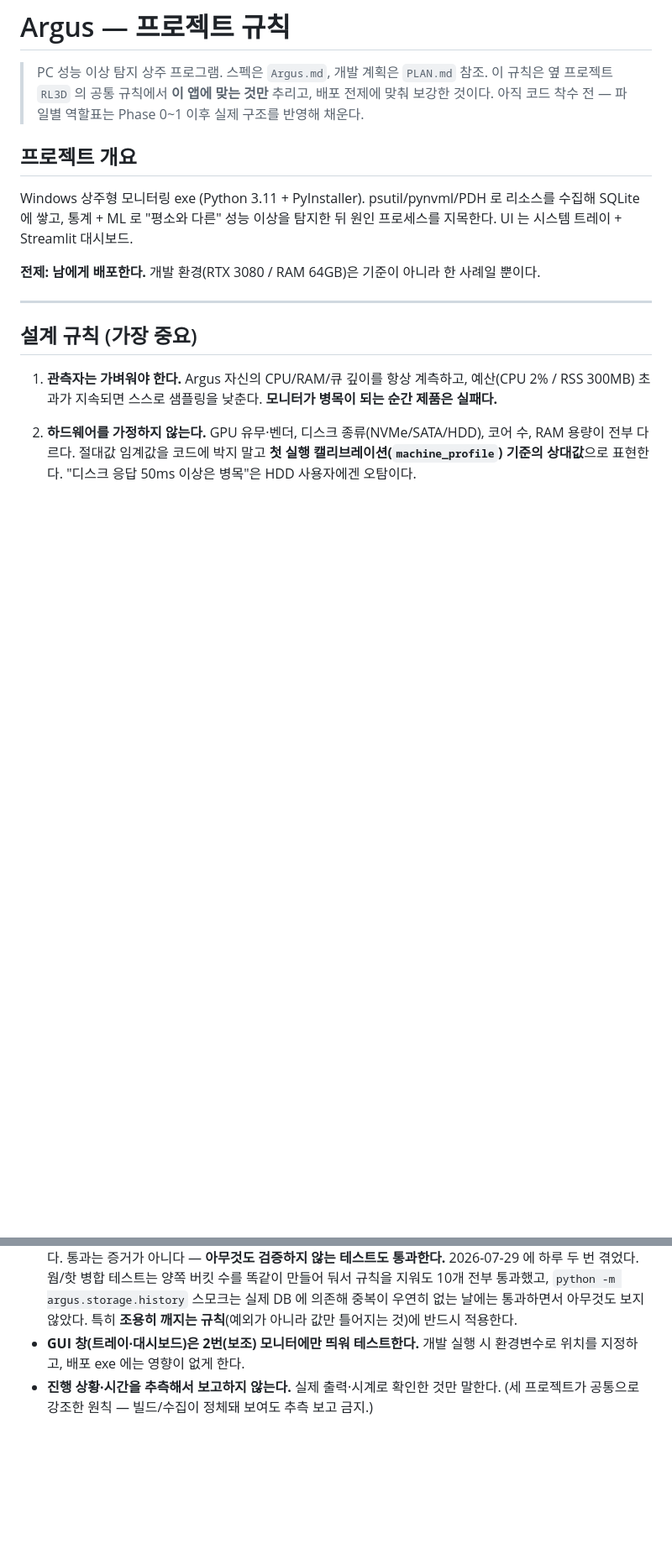
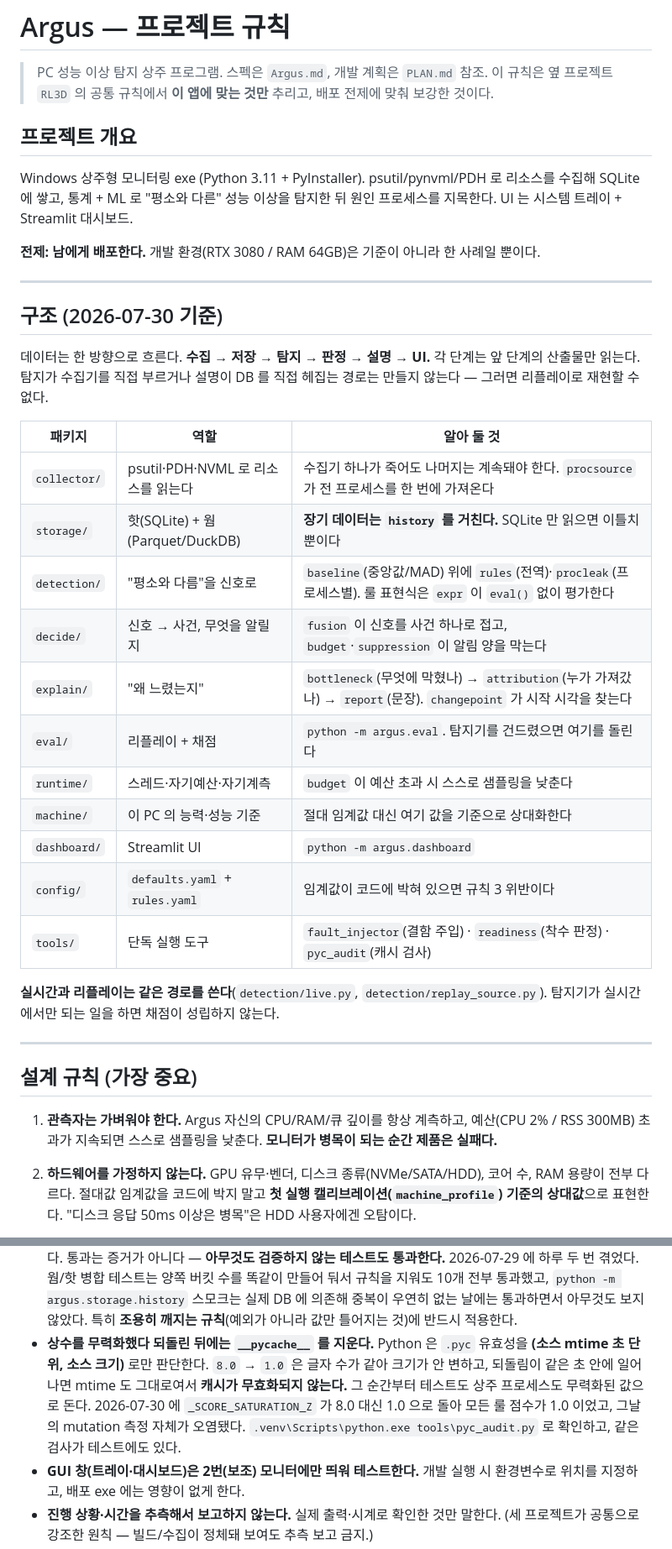
Before and after one commit to yim2412/Argus, a Markdown page: CLAUDE.md, 2 parts joined by grey strips. Shown at 84% size. Rendered like a GitHub page; blank space fills up the shorter version.

Commit message:
docs: 구조 절을 채우고 바이트코드 캐시 함정을 검증 절차에 남긴다
"아직 코드 착수 전"이 남아 있었다. 패키지별 역할표를 실제 구조로 채우고, 열 하나를
"알아 둘 것"으로 두어 세션마다 다시 밟는 함정을 적었다 — 장기 데이터는 history 를
거쳐야 하고(SQLite 만 읽으면 이틀치), 실시간과 리플레이는 같은 경로여야 한다.

캐시 함정은 절차로 남겼다. 상수를 무력화했다 되돌린 뒤 __pycache__ 를 지우지 않으면
같은 초·같은 크기 조건에서 캐시가 무효화되지 않아 무력화된 값이 계속 실행된다.
오늘 이것 때문에 mutation 측정 자체가 오염됐으므로, 다음에 같은 작업을 할 때
읽히도록 검증 절에 넣는다.

Co-Authored-By: Claude Opus 5 <noreply@anthropic.com>

```diff
--- a/CLAUDE.md
+++ b/CLAUDE.md
@@ -2,7 +2,6 @@
 
 > PC 성능 이상 탐지 상주 프로그램. 스펙은 `Argus.md`, 개발 계획은 `PLAN.md` 참조.
 > 이 규칙은 옆 프로젝트 `RL3D` 의 공통 규칙에서 **이 앱에 맞는 것만** 추리고, 배포 전제에 맞춰 보강한 것이다.
-> 아직 코드 착수 전 — 파일별 역할표는 Phase 0~1 이후 실제 구조를 반영해 채운다.
 
 ## 프로젝트 개요
 
@@ -11,6 +10,31 @@ SQLite 에 쌓고, 통계 + ML 로 "평소와 다른" 성능 이상을 탐지한
 UI 는 시스템 트레이 + Streamlit 대시보드.
 
 **전제: 남에게 배포한다.** 개발 환경(RTX 3080 / RAM 64GB)은 기준이 아니라 한 사례일 뿐이다.
+
+---
+
+## 구조 (2026-07-30 기준)
+
+데이터는 한 방향으로 흐른다. **수집 → 저장 → 탐지 → 판정 → 설명 → UI.**
+각 단계는 앞 단계의 산출물만 읽는다. 탐지가 수집기를 직접 부르거나 설명이 DB 를
+직접 헤집는 경로는 만들지 않는다 — 그러면 리플레이로 재현할 수 없다.
+
+| 패키지 | 역할 | 알아 둘 것 |
+|--------|------|-----------|
+| `collector/` | psutil·PDH·NVML 로 리소스를 읽는다 | 수집기 하나가 죽어도 나머지는 계속돼야 한다. `procsource` 가 전 프로세스를 한 번에 가져온다 |
+| `storage/` | 핫(SQLite) + 웜(Parquet/DuckDB) | **장기 데이터는 `history` 를 거친다.** SQLite 만 읽으면 이틀치뿐이다 |
+| `detection/` | "평소와 다름"을 신호로 | `baseline`(중앙값/MAD) 위에 `rules`(전역)·`procleak`(프로세스별). 룰 표현식은 `expr` 이 `eval()` 없이 평가한다 |
+| `decide/` | 신호 → 사건, 무엇을 알릴지 | `fusion` 이 신호를 사건 하나로 접고, `budget`·`suppression` 이 알림 양을 막는다 |
+| `explain/` | "왜 느렸는지" | `bottleneck`(무엇에 막혔나) → `attribution`(누가 가져갔나) → `report`(문장). `changepoint` 가 시작 시각을 찾는다 |
+| `eval/` | 리플레이 + 채점 | `python -m argus.eval`. 탐지기를 건드렸으면 여기를 돌린다 |
+| `runtime/` | 스레드·자기예산·자기계측 | `budget` 이 예산 초과 시 스스로 샘플링을 낮춘다 |
+| `machine/` | 이 PC 의 능력·성능 기준 | 절대 임계값 대신 여기 값을 기준으로 상대화한다 |
+| `dashboard/` | Streamlit UI | `python -m argus.dashboard` |
+| `config/` | `defaults.yaml` + `rules.yaml` | 임계값이 코드에 박혀 있으면 규칙 3 위반이다 |
+| `tools/` | 단독 실행 도구 | `fault_injector`(결함 주입) · `readiness`(착수 판정) · `pyc_audit`(캐시 검사) |
+
+**실시간과 리플레이는 같은 경로를 쓴다**(`detection/live.py`, `detection/replay_source.py`).
+탐지기가 실시간에서만 되는 일을 하면 채점이 성립하지 않는다.
 
 ---
 
@@ -95,6 +119,12 @@ UI 는 시스템 트레이 + Streamlit 대시보드.
   규칙을 지워도 10개 전부 통과했고, `python -m argus.storage.history` 스모크는 실제 DB 에
   의존해 중복이 우연히 없는 날에는 통과하면서 아무것도 보지 않았다.
   특히 **조용히 깨지는 규칙**(예외가 아니라 값만 틀어지는 것)에 반드시 적용한다.
+- **상수를 무력화했다 되돌린 뒤에는 `__pycache__` 를 지운다.** Python 은 `.pyc` 유효성을
+  **(소스 mtime 초 단위, 소스 크기)** 로만 판단한다. `8.0` → `1.0` 은 글자 수가 같아 크기가
+  안 변하고, 되돌림이 같은 초 안에 일어나면 mtime 도 그대로여서 **캐시가 무효화되지 않는다.**
+  그 순간부터 테스트도 상주 프로세스도 무력화된 값으로 돈다. 2026-07-30 에 `_SCORE_SATURATION_Z`
+  가 8.0 대신 1.0 으로 돌아 모든 룰 점수가 1.0 이었고, 그날의 mutation 측정 자체가 오염됐다.
+  `.venv\Scripts\python.exe tools\pyc_audit.py` 로 확인하고, 같은 검사가 테스트에도 있다.
 - **GUI 창(트레이·대시보드)은 2번(보조) 모니터에만 띄워 테스트한다.** 개발 실행 시 환경변수로
   위치를 지정하고, 배포 exe 에는 영향이 없게 한다.
 - **진행 상황·시간을 추측해서 보고하지 않는다.** 실제 출력·시계로 확인한 것만 말한다.
```
